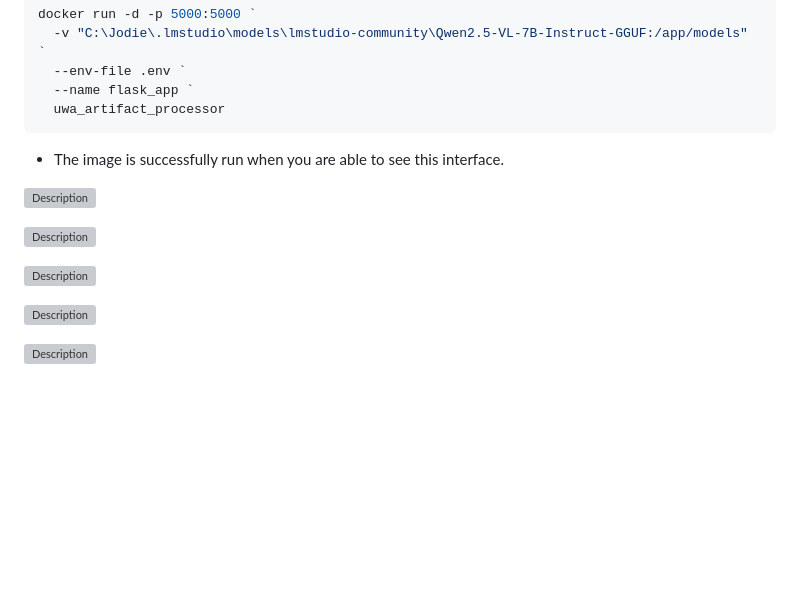
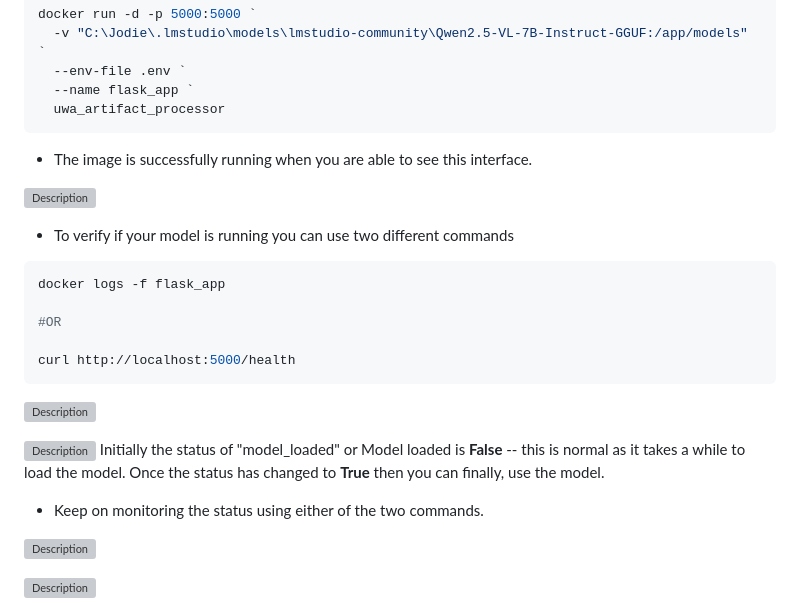
Before and after one commit to sawetr/AI-generated-image-and-document-metadata_UWA, a Markdown page: installation.md, the part around the change. Drawn GitHub-style; blank space fills up the shorter version; grey boxes are pictures that could not be loaded.

````diff
--- a/installation.md
+++ b/installation.md
@@ -111,16 +111,30 @@ docker run -d -p 5000:5000 `
   --name flask_app `
   uwa_artifact_processor
 ```
-- The image is successfully run when you are able to see this interface.
+- The image is successfully running when you are able to see this interface.
 
 ![Description](https://github.com/sawetr/AI-generated-image-and-document-metadata_UWA/blob/main/install_imgs/df2.png)
 
 
+- To verify if your model is running you can use two different commands
 
+```bash
+docker logs -f flask_app
+
+#OR
+
+curl http://localhost:5000/health
+```
 ![Description](https://github.com/sawetr/AI-generated-image-and-document-metadata_UWA/blob/main/install_imgs/df3.png)
 
 
 ![Description](https://github.com/sawetr/AI-generated-image-and-document-metadata_UWA/blob/main/install_imgs/df4.png)
+Initially the status of "model_loaded" or Model loaded is **False** -- this is normal as it takes a while to load the model. Once the status has changed to **True** then you can finally,
+use the model.
+
+- Keep on monitoring the status using either of the two commands.
+
+
 
 
 ![Description]()
````
